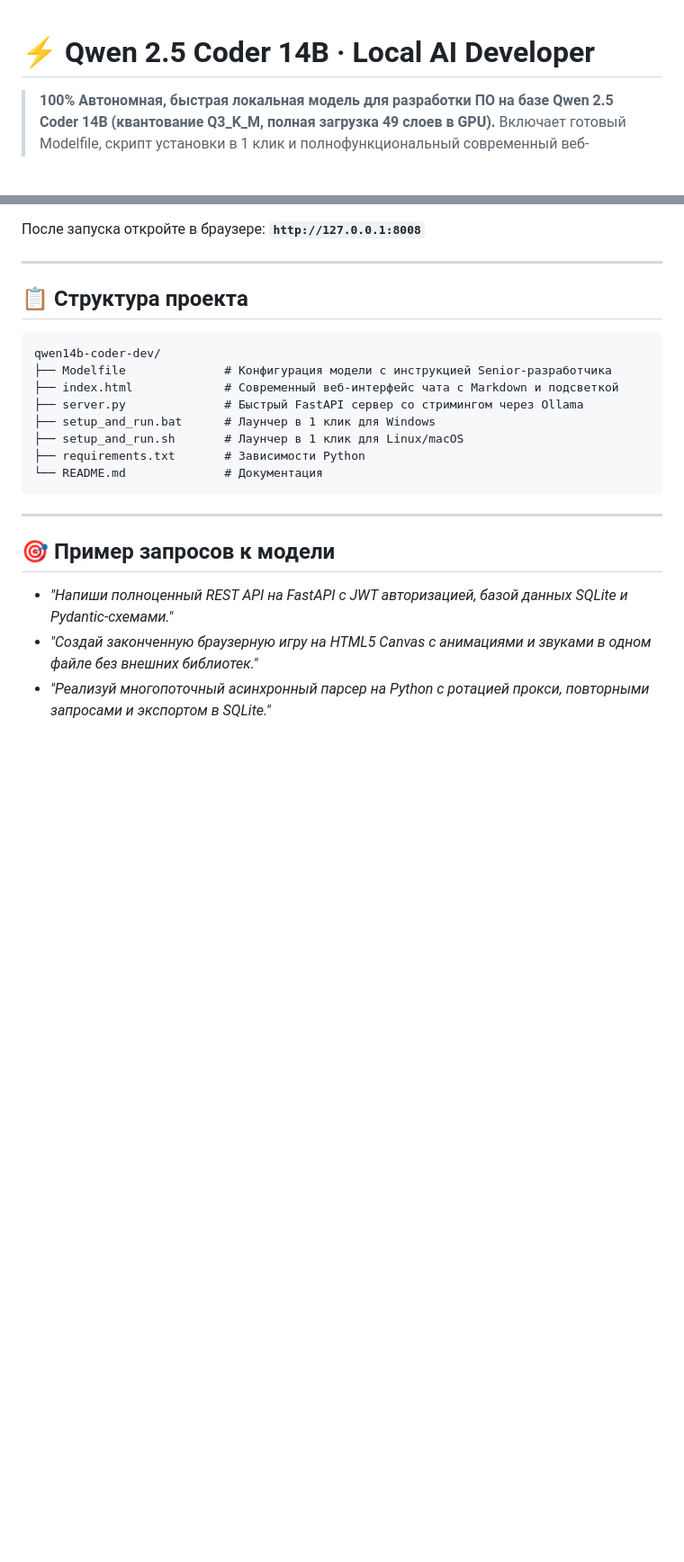
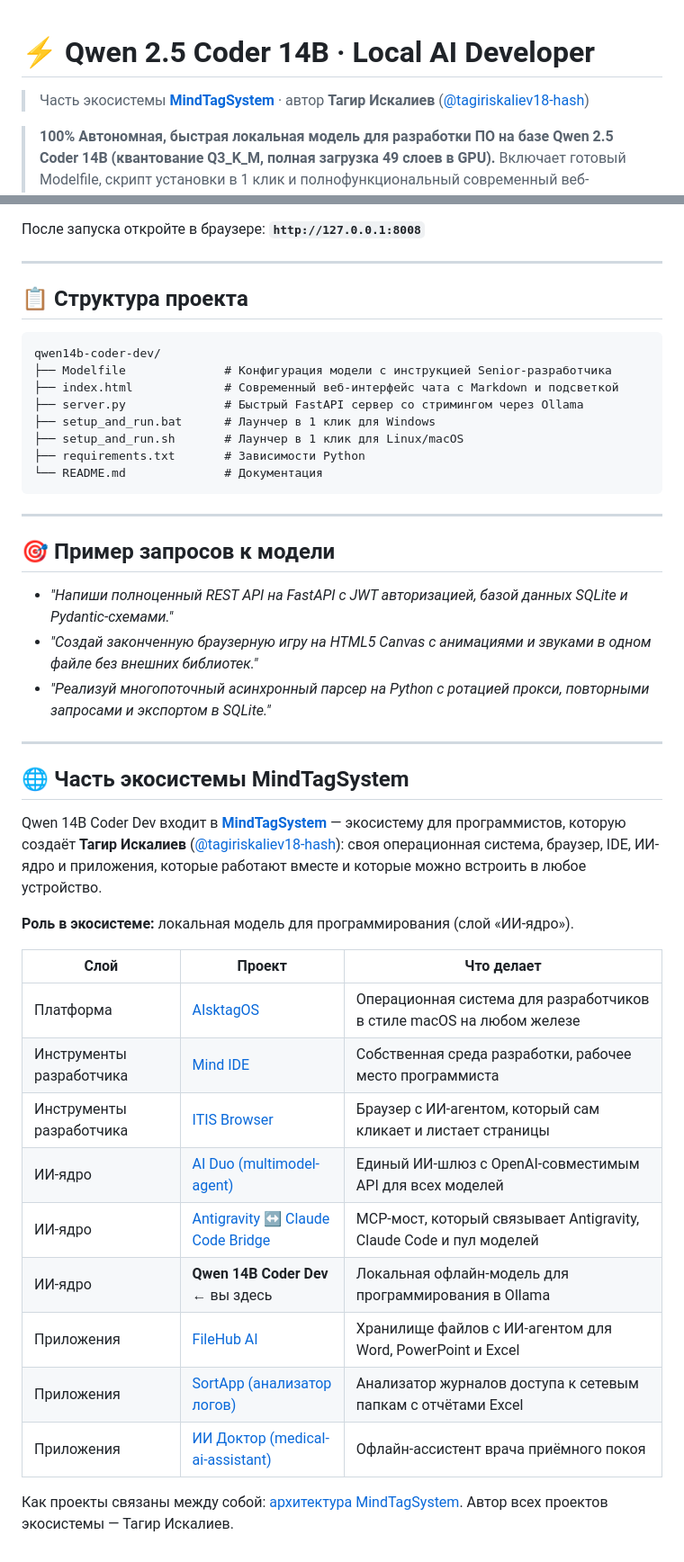
Before and after one commit to tagiriskaliev18-hash/qwen14b-coder-dev, a Markdown page: README.md, 2 parts joined by grey strips. Shown at 90% size. Rendered like a GitHub page; blank space fills up the shorter version.

Commit message:
docs: проект — часть экосистемы MindTagSystem
В README добавлены ссылка на главный репозиторий MindTagSystem, автор,
роль проекта в экосистеме и таблица всех проектов экосистемы.

Co-Authored-By: Claude Opus 5.5 (1M context) <noreply@anthropic.com>
Claude-Session: https://claude.ai/code/session_01WLTxwwkkSA7AyDVioM2aGi

```diff
--- a/README.md
+++ b/README.md
@@ -1,4 +1,6 @@
 # ⚡ Qwen 2.5 Coder 14B · Local AI Developer
+
+> Часть экосистемы **[MindTagSystem](https://github.com/tagiriskaliev18-hash/MindTagSystem)** · автор **Тагир Искалиев** ([@tagiriskaliev18-hash](https://github.com/tagiriskaliev18-hash))
 
 > **100% Автономная, быстрая локальная модель для разработки ПО на базе Qwen 2.5 Coder 14B (квантование Q3_K_M, полная загрузка 49 слоев в GPU).**
 > Включает готовый Modelfile, скрипт установки в 1 клик и полнофункциональный современный веб-интерфейс чата с подсветкой синтаксиса и стримингом.
@@ -85,3 +87,25 @@ qwen14b-coder-dev/
 - *"Напиши полноценный REST API на FastAPI с JWT авторизацией, базой данных SQLite и Pydantic-схемами."*
 - *"Создай законченную браузерную игру на HTML5 Canvas с анимациями и звуками в одном файле без внешних библиотек."*
 - *"Реализуй многопоточный асинхронный парсер на Python с ротацией прокси, повторными запросами и экспортом в SQLite."*
+
+---
+
+## 🌐 Часть экосистемы MindTagSystem
+
+Qwen 14B Coder Dev входит в **[MindTagSystem](https://github.com/tagiriskaliev18-hash/MindTagSystem)** — экосистему для программистов, которую создаёт **Тагир Искалиев** ([@tagiriskaliev18-hash](https://github.com/tagiriskaliev18-hash)): своя операционная система, браузер, IDE, ИИ-ядро и приложения, которые работают вместе и которые можно встроить в любое устройство.
+
+**Роль в экосистеме:** локальная модель для программирования (слой «ИИ-ядро»).
+
+| Слой | Проект | Что делает |
+|---|---|---|
+| Платформа | [AIsktagOS](https://github.com/tagiriskaliev18-hash/AisktagOS) | Операционная система для разработчиков в стиле macOS на любом железе |
+| Инструменты разработчика | [Mind IDE](https://github.com/tagiriskaliev18-hash/Mind-IDE) | Собственная среда разработки, рабочее место программиста |
+| Инструменты разработчика | [ITIS Browser](https://github.com/tagiriskaliev18-hash/ITIS-browser) | Браузер с ИИ-агентом, который сам кликает и листает страницы |
+| ИИ-ядро | [AI Duo (multimodel-agent)](https://github.com/tagiriskaliev18-hash/multimodel-agent) | Единый ИИ-шлюз с OpenAI-совместимым API для всех моделей |
+| ИИ-ядро | [Antigravity ↔ Claude Code Bridge](https://github.com/tagiriskaliev18-hash/antigravity-claude-bridge) | MCP-мост, который связывает Antigravity, Claude Code и пул моделей |
+| ИИ-ядро | **Qwen 14B Coder Dev** ← вы здесь | Локальная офлайн-модель для программирования в Ollama |
+| Приложения | [FileHub AI](https://github.com/tagiriskaliev18-hash/filehub-ai) | Хранилище файлов с ИИ-агентом для Word, PowerPoint и Excel |
+| Приложения | [SortApp (анализатор логов)](https://github.com/tagiriskaliev18-hash/sortapp) | Анализатор журналов доступа к сетевым папкам с отчётами Excel |
+| Приложения | [ИИ Доктор (medical-ai-assistant)](https://github.com/tagiriskaliev18-hash/medical-ai-assistant) | Офлайн-ассистент врача приёмного покоя |
+
+Как проекты связаны между собой: [архитектура MindTagSystem](https://github.com/tagiriskaliev18-hash/MindTagSystem/blob/main/docs/ARCHITECTURE.md). Автор всех проектов экосистемы — Тагир Искалиев.
```
